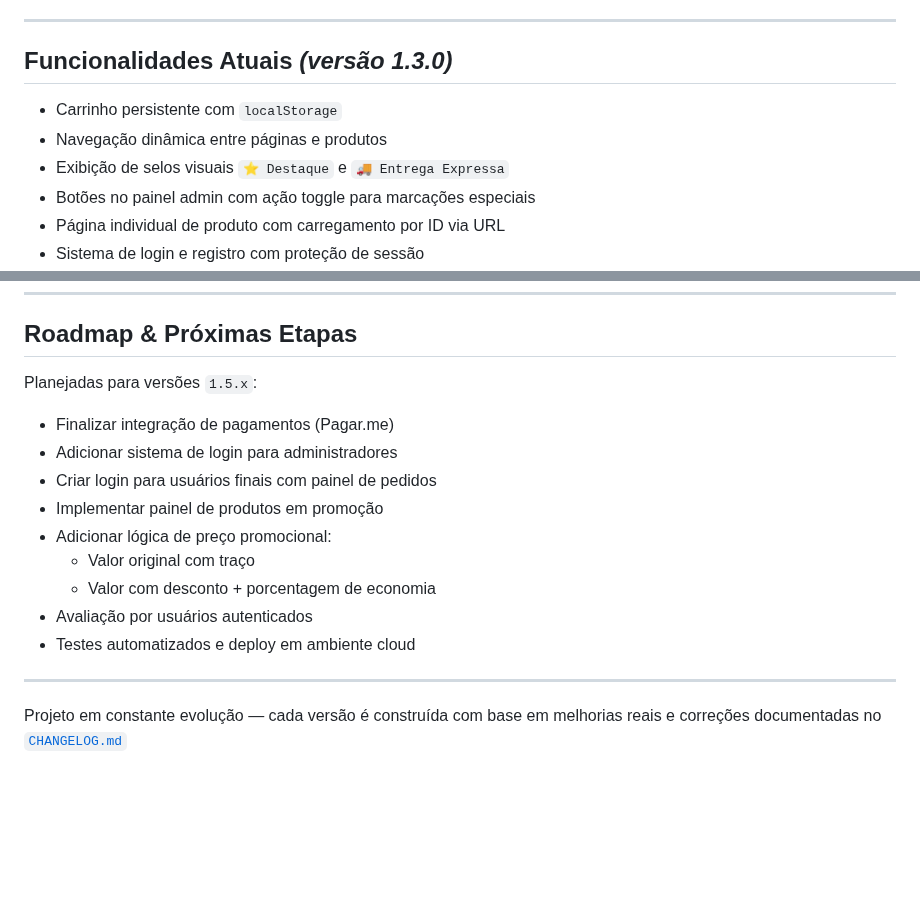
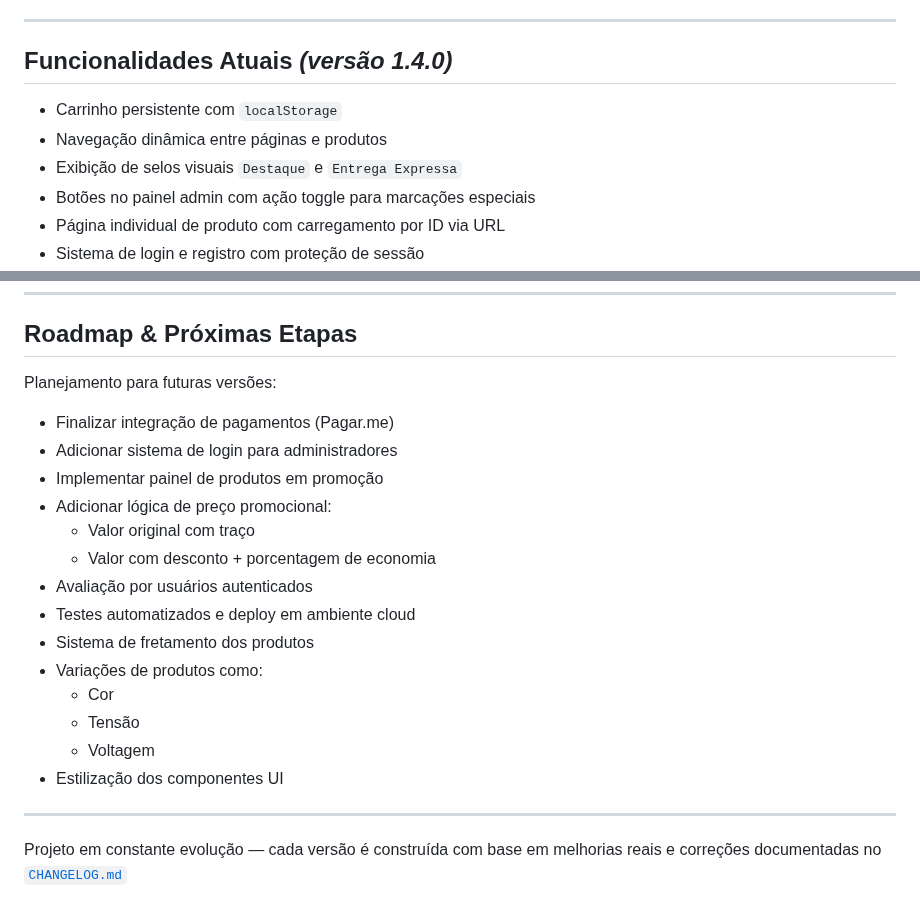
Before and after one commit to eveerton-saantos/ecommerce-maquinasmadeira, a Markdown page: README.md, 2 parts joined by grey strips. Drawn GitHub-style; blank space fills up the shorter version.

Commit message:
atualização do Readme.md

```diff
--- a/README.md
+++ b/README.md
@@ -42,11 +42,11 @@ Projeto de e-commerce especializado em máquinas e equipamentos de marcenaria. D
 
 ---
 
-## Funcionalidades Atuais _(versão 1.3.0)_
+## Funcionalidades Atuais _(versão 1.4.0)_
 
 - Carrinho persistente com `localStorage`
 - Navegação dinâmica entre páginas e produtos
-- Exibição de selos visuais `⭐ Destaque` e `🚚 Entrega Expressa`
+- Exibição de selos visuais `Destaque` e `Entrega Expressa`
 - Botões no painel admin com ação toggle para marcações especiais
 - Página individual de produto com carregamento por ID via URL
 - Sistema de login e registro com proteção de sessão
@@ -95,17 +95,22 @@ Projeto de e-commerce especializado em máquinas e equipamentos de marcenaria. D
 
 ## Roadmap & Próximas Etapas
 
- Planejadas para versões `1.5.x`:
+ Planejamento para futuras versões:
 
 - Finalizar integração de pagamentos (Pagar.me)
 - Adicionar sistema de login para administradores
-- Criar login para usuários finais com painel de pedidos
 - Implementar painel de produtos em promoção
 - Adicionar lógica de preço promocional:
   - Valor original com traço
   - Valor com desconto + porcentagem de economia
 - Avaliação por usuários autenticados
 - Testes automatizados e deploy em ambiente cloud
+- Sistema de fretamento dos produtos
+- Variações de produtos como:
+  - Cor
+  - Tensão
+  - Voltagem
+- Estilização dos componentes UI
 
 ---
 
```
